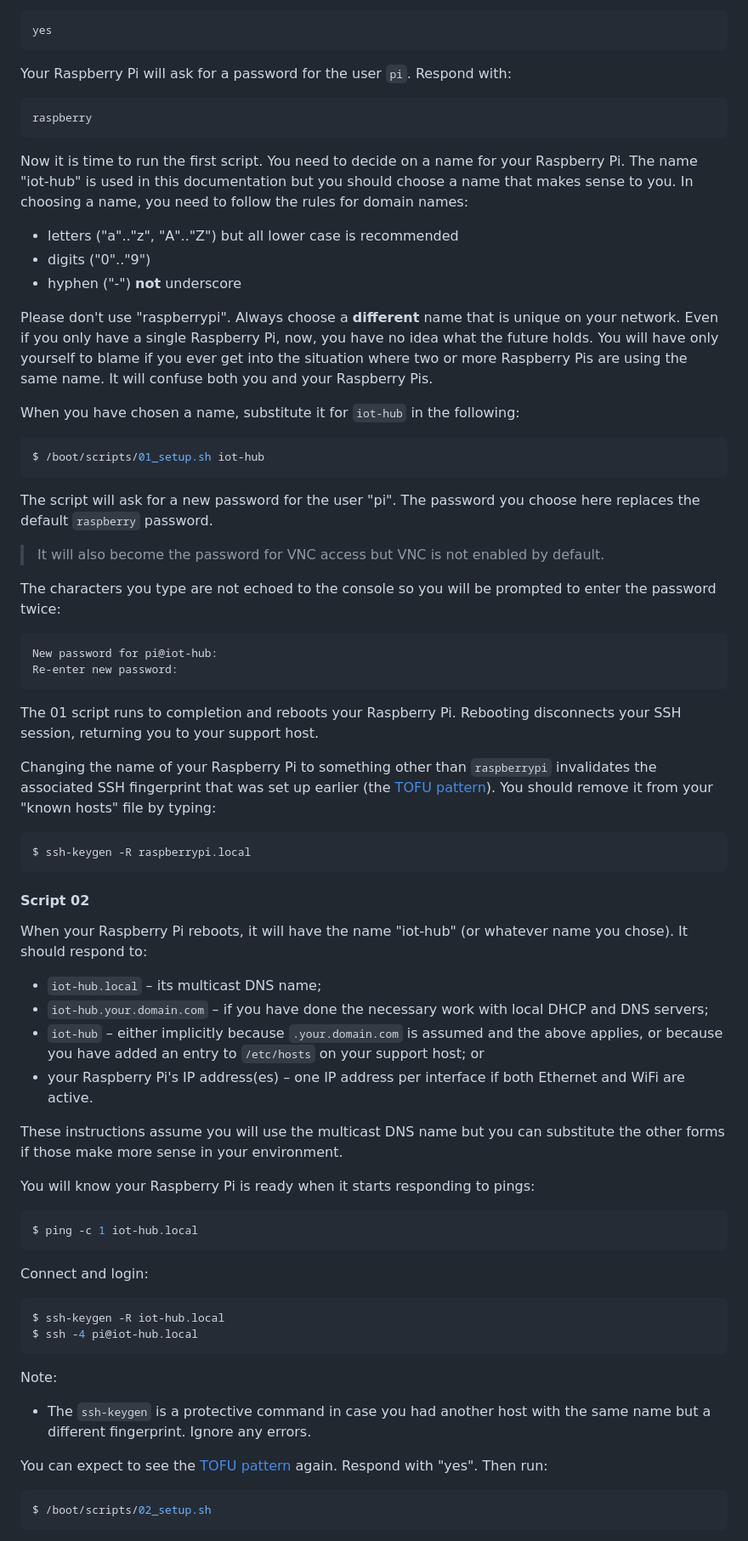
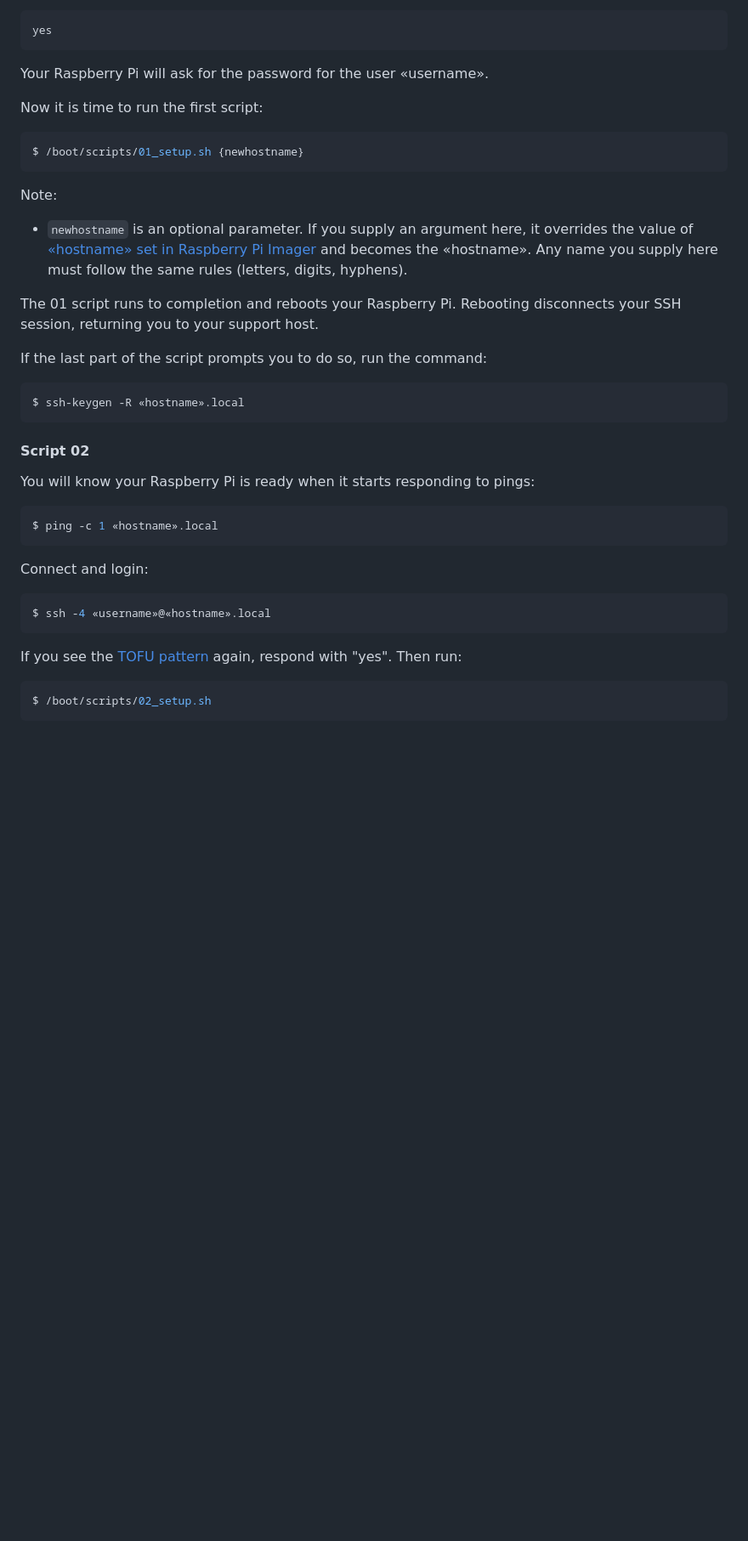
Before and after one commit to Paraphraser/PiBuilder, a Markdown page: README.md, the part around one of its changes. Shown at 85% size. Rendered like a GitHub page; blank space fills up the shorter version.

````diff
--- a/README.md
+++ b/README.md
@@ -574,74 +535,41 @@ This is sometimes referred to as <a name="tofudef">the TOFU (Trust On First Use)
 yes
 ```
 
-Your Raspberry Pi will ask for a password for the user `pi`. Respond with:
-
-```
-raspberry
-```
-
-Now it is time to run the first script. You need to decide on a name for your Raspberry Pi. The name "iot-hub" is used in this documentation but you should choose a name that makes sense to you. In choosing a name, you need to follow the rules for domain names:
-
-* letters ("a".."z", "A".."Z") but all lower case is recommended
-* digits ("0".."9")
-* hyphen ("-") **not** underscore
-
-Please don't use "raspberrypi". Always choose a **different** name that is unique on your network. Even if you only have a single Raspberry Pi, now, you have no idea what the future holds. You will have only yourself to blame if you ever get into the situation where two or more Raspberry Pis are using the same name. It will confuse both you and your Raspberry Pis.
-
-When you have chosen a name, substitute it for `iot-hub` in the following:
-
-```bash
-$ /boot/scripts/01_setup.sh iot-hub
-```
-
-The script will ask for a new password for the user "pi". The password you choose here replaces the default `raspberry` password.
-
-> It will also become the password for VNC access but VNC is not enabled by default.
-
-The characters you type are not echoed to the console so you will be prompted to enter the password twice:
-
-```
-New password for pi@iot-hub:
-Re-enter new password:
-```
+Your Raspberry Pi will ask for the password for the user «username».
+
+Now it is time to run the first script:
+
+```bash
+$ /boot/scripts/01_setup.sh {newhostname}
+```
+
+Note:
+
+* <a name="newHostname"></a>`newhostname` is an optional parameter. If you supply an argument here, it overrides the value of [«hostname» set in Raspberry Pi Imager](#firstBootHostName) and becomes the «hostname». Any name you supply here must follow the same rules (letters, digits, hyphens).
 
 The 01 script runs to completion and reboots your Raspberry Pi. Rebooting disconnects your SSH session, returning you to your support host.
 
-Changing the name of your Raspberry Pi to something other than `raspberrypi` invalidates the associated SSH fingerprint that was set up earlier (the [TOFU pattern](#tofudef)). You should remove it from your "known hosts" file by typing:
-
-```bash
-$ ssh-keygen -R raspberrypi.local
-```
-
-#### <a name="runScript02"> Script 02 </a>
-
-When your Raspberry Pi reboots, it will have the name "iot-hub" (or whatever name you chose). It should respond to:
-
-* `iot-hub.local` – its multicast DNS name;
-* `iot-hub.your.domain.com` – if you have done the necessary work with local DHCP and DNS servers;
-* `iot-hub` – either implicitly because `.your.domain.com` is assumed and the above applies, or because you have added an entry to `/etc/hosts` on your support host; or
-* your Raspberry Pi's IP address(es) – one IP address per interface if both Ethernet and WiFi are active.
-
-These instructions assume you will use the multicast DNS name but you can substitute the other forms if those make more sense in your environment.
+If the last part of the script prompts you to do so, run the command:
+
+```bash
+$ ssh-keygen -R «hostname».local
+```
+
+#### <a name="runScript02"></a>Script 02
 
 You will know your Raspberry Pi is ready when it starts responding to pings:
 
 ```bash
-$ ping -c 1 iot-hub.local
+$ ping -c 1 «hostname».local
 ```
 
 Connect and login:
 
 ```bash
-$ ssh-keygen -R iot-hub.local
-$ ssh -4 pi@iot-hub.local
-```
-
-Note:
-
-* The `ssh-keygen` is a protective command in case you had another host with the same name but a different fingerprint. Ignore any errors.
-
-You can expect to see the [TOFU pattern](#tofudef) again. Respond with "yes". Then run:
+$ ssh -4 «username»@«hostname».local
+```
+
+If you see the [TOFU pattern](#tofudef) again, respond with "yes". Then run:
 
 ```bash
 $ /boot/scripts/02_setup.sh
````
Also changed, not shown: other parts of README.md (+213 -231 lines), tutorials/vnc.md (+40 -28 lines), images/AdvancedOptions.jpg (added), 11 other files.
